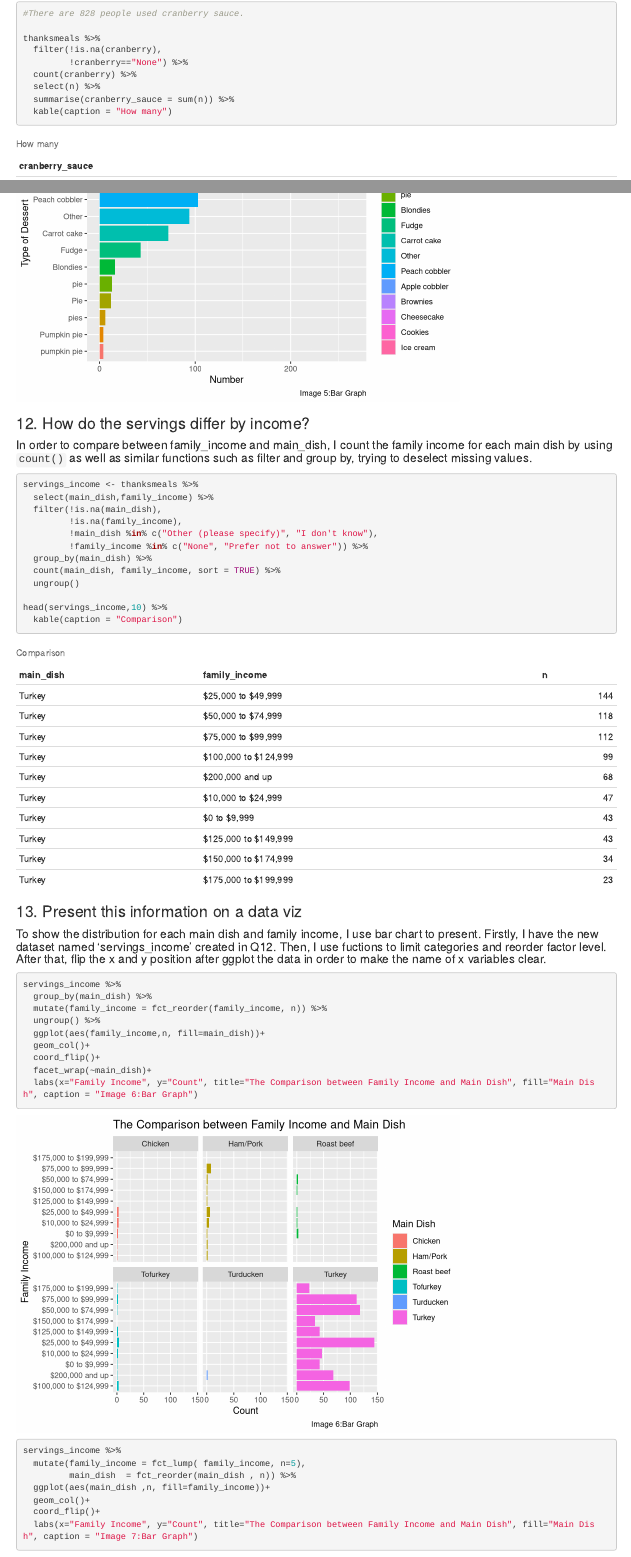
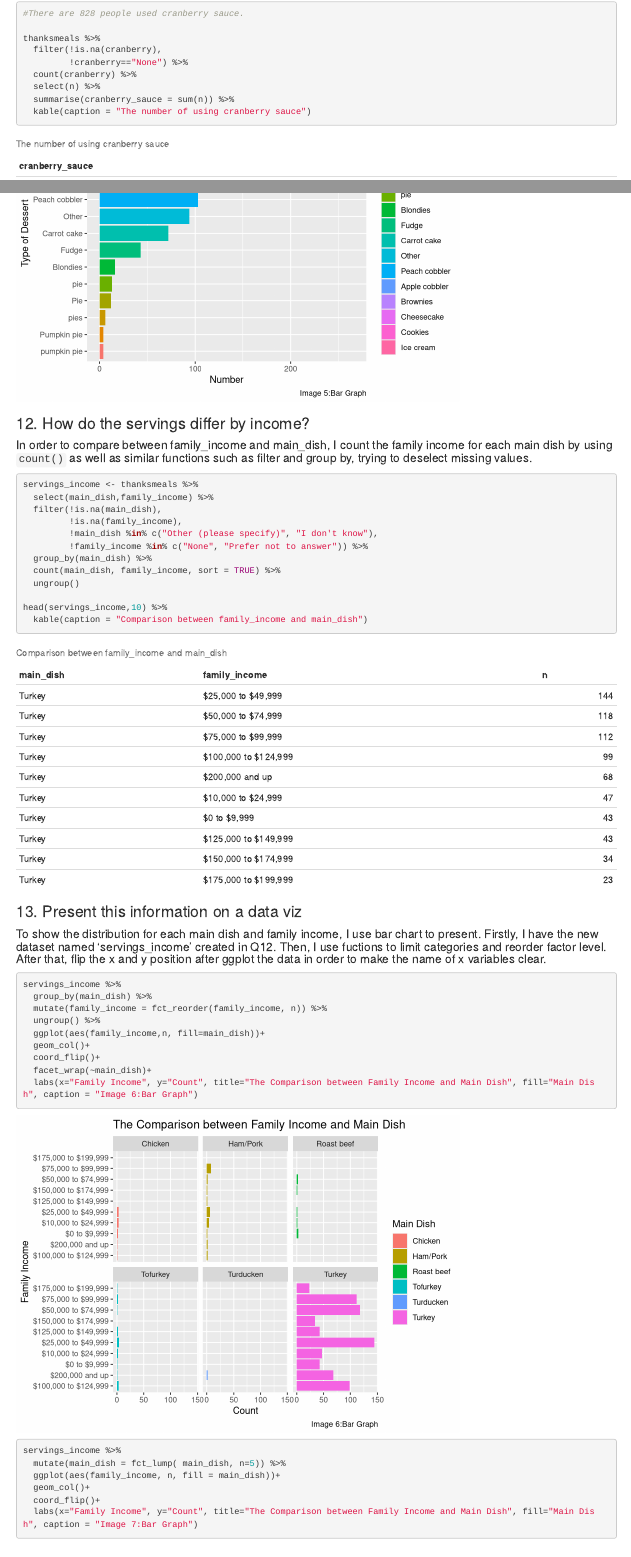
Before and after one commit to HsinChieh/Practical-assignment, an R Markdown document (assignment 2.Rmd): the page in a window 1100 px wide, from 7120 px down, and a second part further down, joined at a grey line. Rendered offline with R 4.5, knitr and Pandoc, with nearby package versions; some code elsewhere in the file could not run offline.

Commit message:
Changes2

````diff
--- a/assignment 2.Rmd
+++ b/assignment 2.Rmd
@@ -145,14 +145,14 @@ thanksmeals %>%
   count(cranberry) %>%
   select(n) %>%
   summarise(cranberry_sauce = sum(n)) %>%
-  kable(caption = "How many")
+  kable(caption = "The number of using cranberry sauce")
 
 #There are 892 people used gravy sauce.
 
 thanksmeals %>%
   filter(gravy=="Yes") %>%
   count(gravy) %>%
-  kable(caption = "How many")
+  kable(caption = "The number of using gravy sauce")
 
 ```
 
@@ -323,7 +323,7 @@ servings_income <- thanksmeals %>%
   ungroup()
 
 head(servings_income,10) %>%
-  kable(caption = "Comparison")
+  kable(caption = "Comparison between family_income and main_dish")
 
 ```
 
@@ -344,9 +344,8 @@ servings_income %>%
   labs(x="Family Income", y="Count", title="The Comparison between Family Income and Main Dish", fill="Main Dish", caption = "Image 6:Bar Graph")
 
 servings_income %>%
-  mutate(family_income = fct_lump( family_income, n=5),
-         main_dish  = fct_reorder(main_dish , n)) %>%
-  ggplot(aes(main_dish ,n, fill=family_income))+
+  mutate(main_dish = fct_lump( main_dish, n=5)) %>%
+  ggplot(aes(family_income, n, fill = main_dish))+
   geom_col()+
   coord_flip()+
   labs(x="Family Income", y="Count", title="The Comparison between Family Income and Main Dish", fill="Main Dish", caption = "Image 7:Bar Graph")
````
Also changed, not shown: assignment-2.html.
